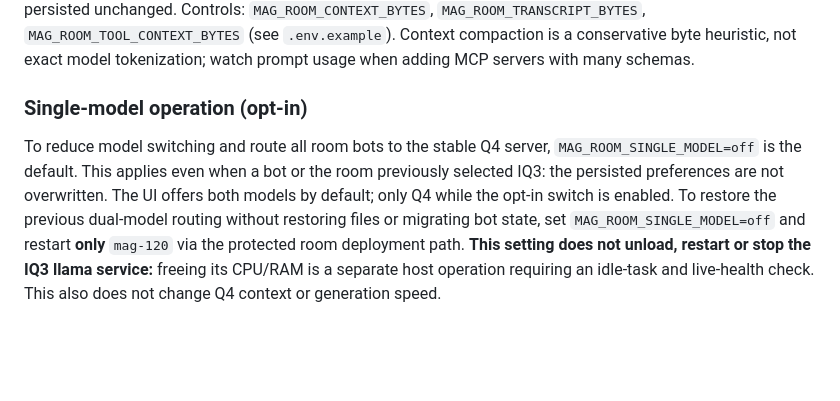
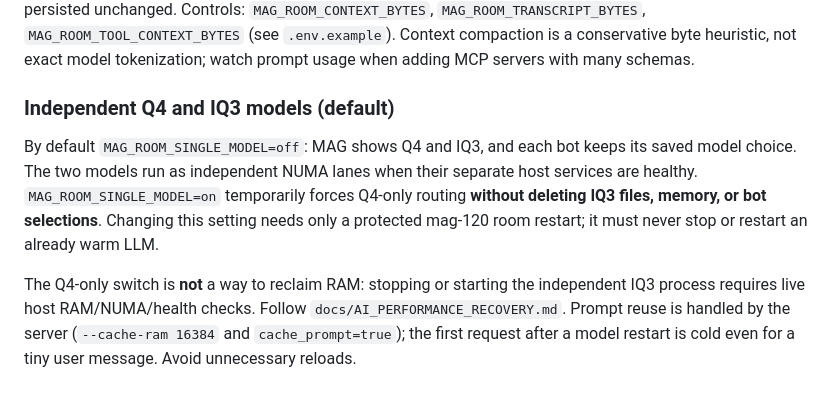
Before and after one commit to ChristianHohlfeld/mag-portable-stack, a Markdown page: mag-room/README.md, the part around the change. GitHub-like rendering; blank space fills up the shorter version.

Commit message:
docs: correct dual-model default and distinguish persistent RAM cache from service state

```diff
--- a/mag-room/README.md
+++ b/mag-room/README.md
@@ -67,13 +67,16 @@ files remain persisted unchanged. Controls:
 conservative byte heuristic, not exact model tokenization; watch prompt usage
 when adding MCP servers with many schemas.
 
-### Single-model operation (opt-in)
-To reduce model switching and route all room bots to the stable Q4 server,
-`MAG_ROOM_SINGLE_MODEL=off` is the default. This applies even when a bot or the
-room previously selected IQ3: the persisted preferences are not overwritten.
-The UI offers both models by default; only Q4 while the opt-in switch is enabled. To restore the previous dual-model routing
-without restoring files or migrating bot state, set `MAG_ROOM_SINGLE_MODEL=off`
-and restart **only** `mag-120` via the protected room deployment path.
-**This setting does not unload, restart or stop the IQ3 llama service:** freeing
-its CPU/RAM is a separate host operation requiring an idle-task and live-health
-check. This also does not change Q4 context or generation speed.
+### Independent Q4 and IQ3 models (default)
+By default `MAG_ROOM_SINGLE_MODEL=off`: MAG shows Q4 and IQ3, and each bot
+keeps its saved model choice. The two models run as independent NUMA lanes
+when their separate host services are healthy. `MAG_ROOM_SINGLE_MODEL=on`
+temporarily forces Q4-only routing **without deleting IQ3 files, memory, or
+bot selections**. Changing this setting needs only a protected mag-120 room
+restart; it must never stop or restart an already warm LLM.
+
+The Q4-only switch is **not** a way to reclaim RAM: stopping or starting the
+independent IQ3 process requires live host RAM/NUMA/health checks. Follow
+`docs/AI_PERFORMANCE_RECOVERY.md`. Prompt reuse is handled by the server
+(`--cache-ram 16384` and `cache_prompt=true`); the first request after a
+model restart is cold even for a tiny user message. Avoid unnecessary reloads.
```
